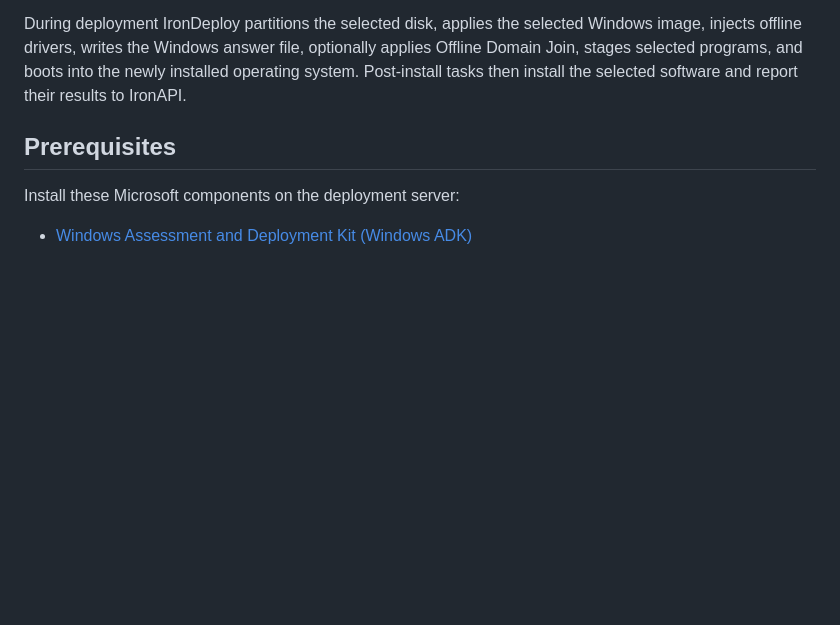
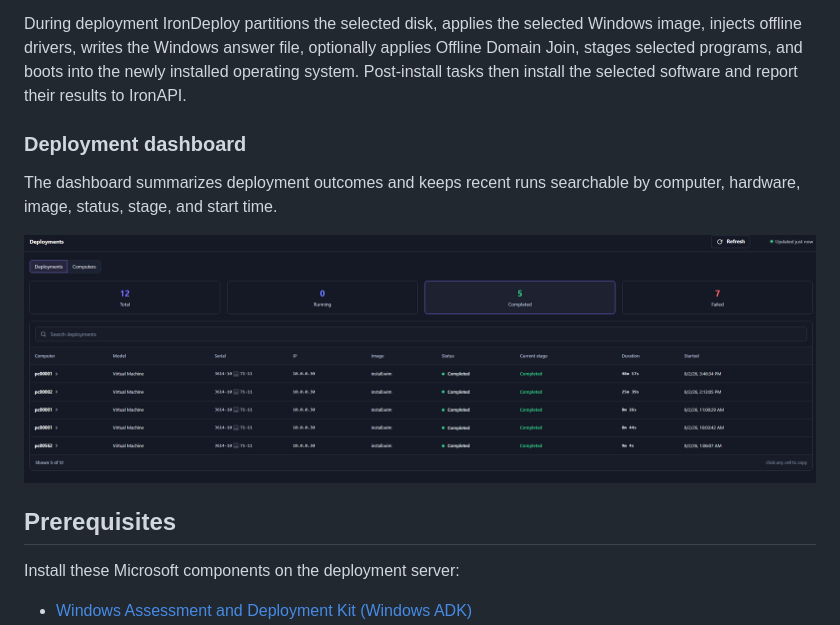
Before and after one commit to Syrinoxsis/IronDeploy, a Markdown page: README.md, the part around one of its changes. GitHub-like rendering; pictures changed too: Core/Docs/screenshots/dashboard.PNG (added); blank space fills up the shorter version.

```diff
--- a/README.md
+++ b/README.md
@@ -37,6 +37,13 @@ Windows image, injects offline drivers, writes the Windows answer file,
 optionally applies Offline Domain Join, stages selected programs, and boots
 into the newly installed operating system. Post-install tasks then install the
 selected software and report their results to IronAPI.
+
+### Deployment dashboard
+
+The dashboard summarizes deployment outcomes and keeps recent runs searchable
+by computer, hardware, image, status, stage, and start time.
+
+![IronDeploy dashboard showing deployment status and recent runs](Core/Docs/screenshots/dashboard.PNG)
 
 ## Prerequisites
 
```
Also changed, not shown: other parts of README.md (+20 -0 lines), Core/Docs/screenshots/Windows_images.PNG (added), Core/Docs/screenshots/access_control_winpe_auth_choise.PNG (added), Core/Docs/screenshots/user_permishion.PNG (added).
